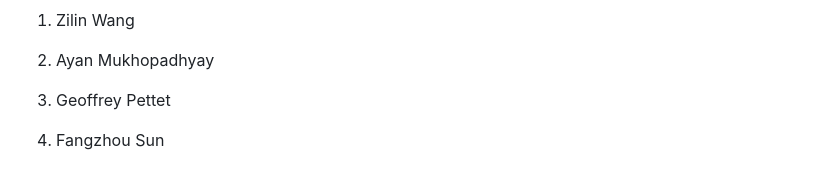
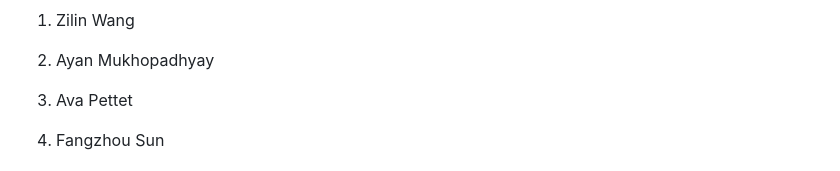
Before and after one commit to scope-lab-vu/DataDrivenEMSDispatch, a Markdown page: README.md, the part around the change. Drawn GitHub-style.

```diff
--- a/README.md
+++ b/README.md
@@ -38,7 +38,7 @@ Students --
 
 2.  Ayan Mukhopadhyay
 
-3.  Geoffrey Pettet
+3.  Ava Pettet
 
 4.  Fangzhou Sun
 
```
